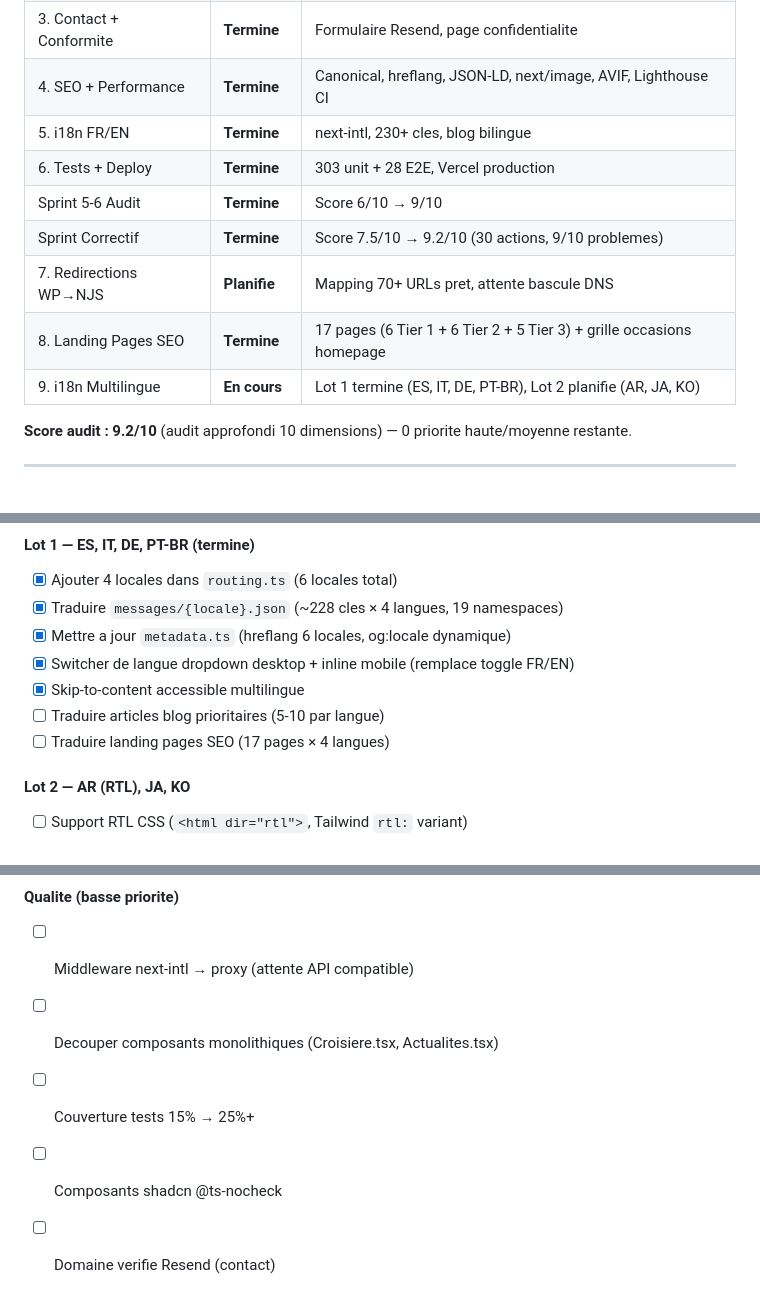
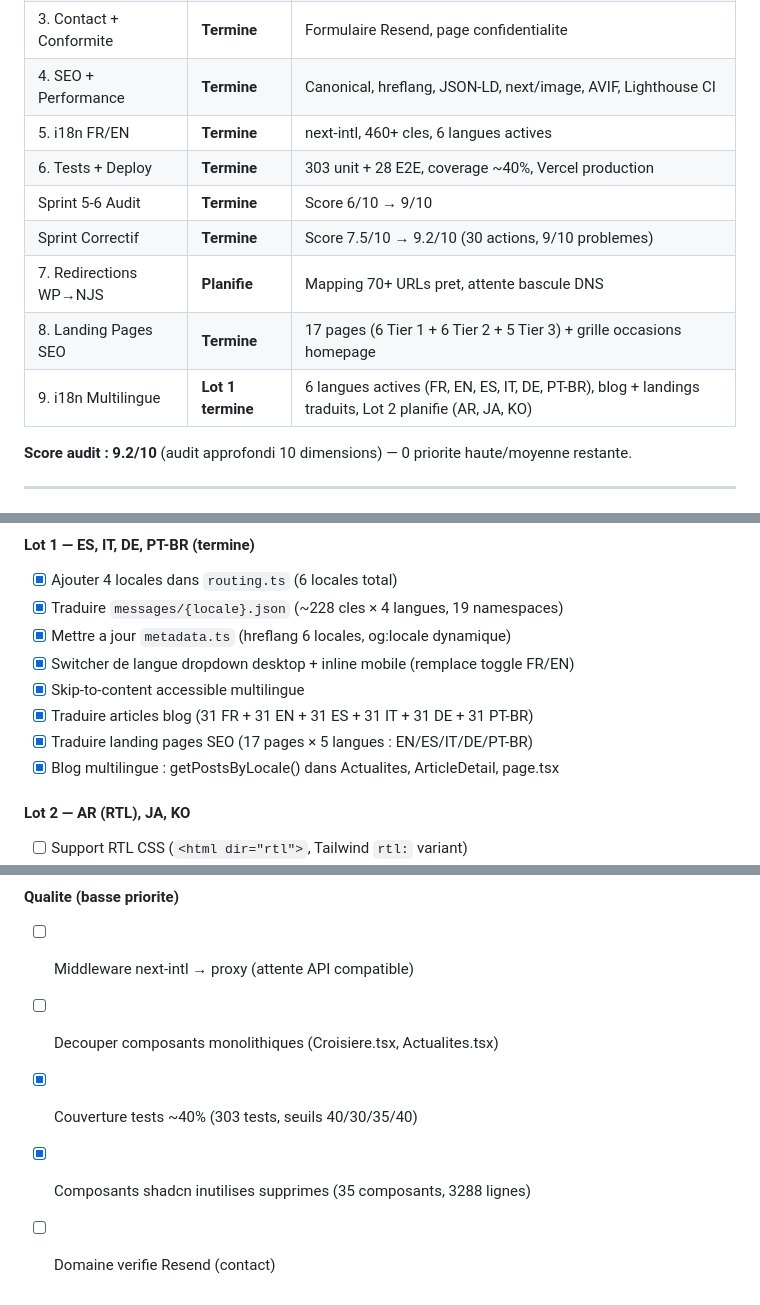
Before and after one commit to smiollis/bateau-2026, a Markdown page: ROADMAP.md, 3 parts joined by grey strips. Drawn GitHub-style.

Commit message:
docs: mise à jour roadmap — Phases 8 et 9 complètes
- Phase 8: 17 landing pages SEO terminées + traductions 5 langues
- Phase 9 Lot 1: tous items cochés (blog 6×31 articles, 17 landings ×5 langues)
- Backlog: tests coverage 40%, shadcn purge cochés
- Stats mises à jour dans le tableau d'avancement

Co-Authored-By: Claude Opus 4.6 <noreply@anthropic.com>

```diff
--- a/ROADMAP.md
+++ b/ROADMAP.md
@@ -13,13 +13,13 @@
 | 2. WordPress Headless | **Code pret** | Plugin + theme crees, deploiement WP restant |
 | 3. Contact + Conformite | **Termine** | Formulaire Resend, page confidentialite |
 | 4. SEO + Performance | **Termine** | Canonical, hreflang, JSON-LD, next/image, AVIF, Lighthouse CI |
-| 5. i18n FR/EN | **Termine** | next-intl, 230+ cles, blog bilingue |
-| 6. Tests + Deploy | **Termine** | 303 unit + 28 E2E, Vercel production |
+| 5. i18n FR/EN | **Termine** | next-intl, 460+ cles, 6 langues actives |
+| 6. Tests + Deploy | **Termine** | 303 unit + 28 E2E, coverage ~40%, Vercel production |
 | Sprint 5-6 Audit | **Termine** | Score 6/10 → 9/10 |
 | Sprint Correctif | **Termine** | Score 7.5/10 → 9.2/10 (30 actions, 9/10 problemes) |
 | 7. Redirections WP→NJS | **Planifie** | Mapping 70+ URLs pret, attente bascule DNS |
 | 8. Landing Pages SEO | **Termine** | 17 pages (6 Tier 1 + 6 Tier 2 + 5 Tier 3) + grille occasions homepage |
-| 9. i18n Multilingue | **En cours** | Lot 1 termine (ES, IT, DE, PT-BR), Lot 2 planifie (AR, JA, KO) |
+| 9. i18n Multilingue | **Lot 1 termine** | 6 langues actives (FR, EN, ES, IT, DE, PT-BR), blog + landings traduits, Lot 2 planifie (AR, JA, KO) |
 
 **Score audit : 9.2/10** (audit approfondi 10 dimensions) — 0 priorite haute/moyenne restante.
 
@@ -64,8 +64,9 @@
 - [x] Mettre a jour `metadata.ts` (hreflang 6 locales, og:locale dynamique)
 - [x] Switcher de langue dropdown desktop + inline mobile (remplace toggle FR/EN)
 - [x] Skip-to-content accessible multilingue
-- [ ] Traduire articles blog prioritaires (5-10 par langue)
-- [ ] Traduire landing pages SEO (17 pages × 4 langues)
+- [x] Traduire articles blog (31 FR + 31 EN + 31 ES + 31 IT + 31 DE + 31 PT-BR)
+- [x] Traduire landing pages SEO (17 pages × 5 langues : EN/ES/IT/DE/PT-BR)
+- [x] Blog multilingue : getPostsByLocale() dans Actualites, ArticleDetail, page.tsx
 
 #### Lot 2 — AR (RTL), JA, KO
 
@@ -107,6 +108,6 @@
 #### Qualite (basse priorite)
 - [ ] Middleware next-intl → proxy (attente API compatible)
 - [ ] Decouper composants monolithiques (Croisiere.tsx, Actualites.tsx)
-- [ ] Couverture tests 15% → 25%+
-- [ ] Composants shadcn @ts-nocheck
+- [x] Couverture tests ~40% (303 tests, seuils 40/30/35/40)
+- [x] Composants shadcn inutilises supprimes (35 composants, 3288 lignes)
 - [ ] Domaine verifie Resend (contact)
```
Also changed, not shown: other parts of ROADMAP.md (+1 -1 lines).
